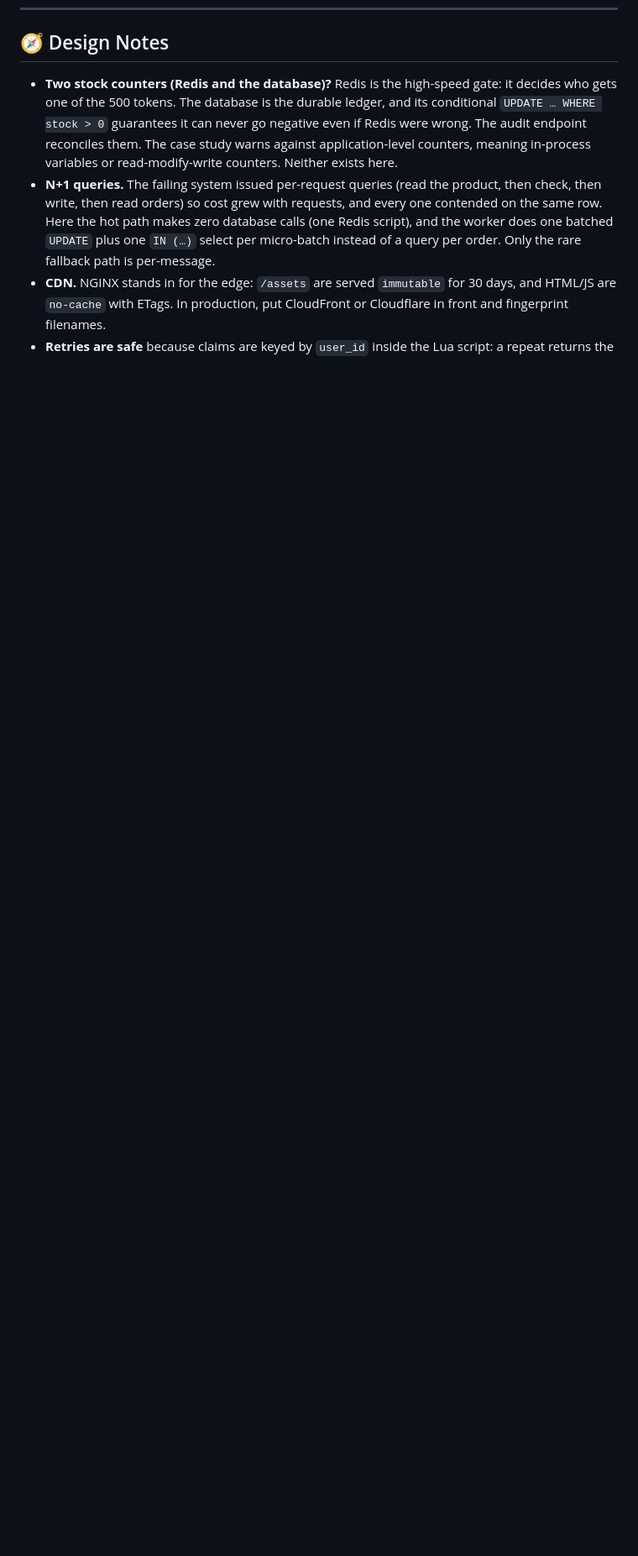
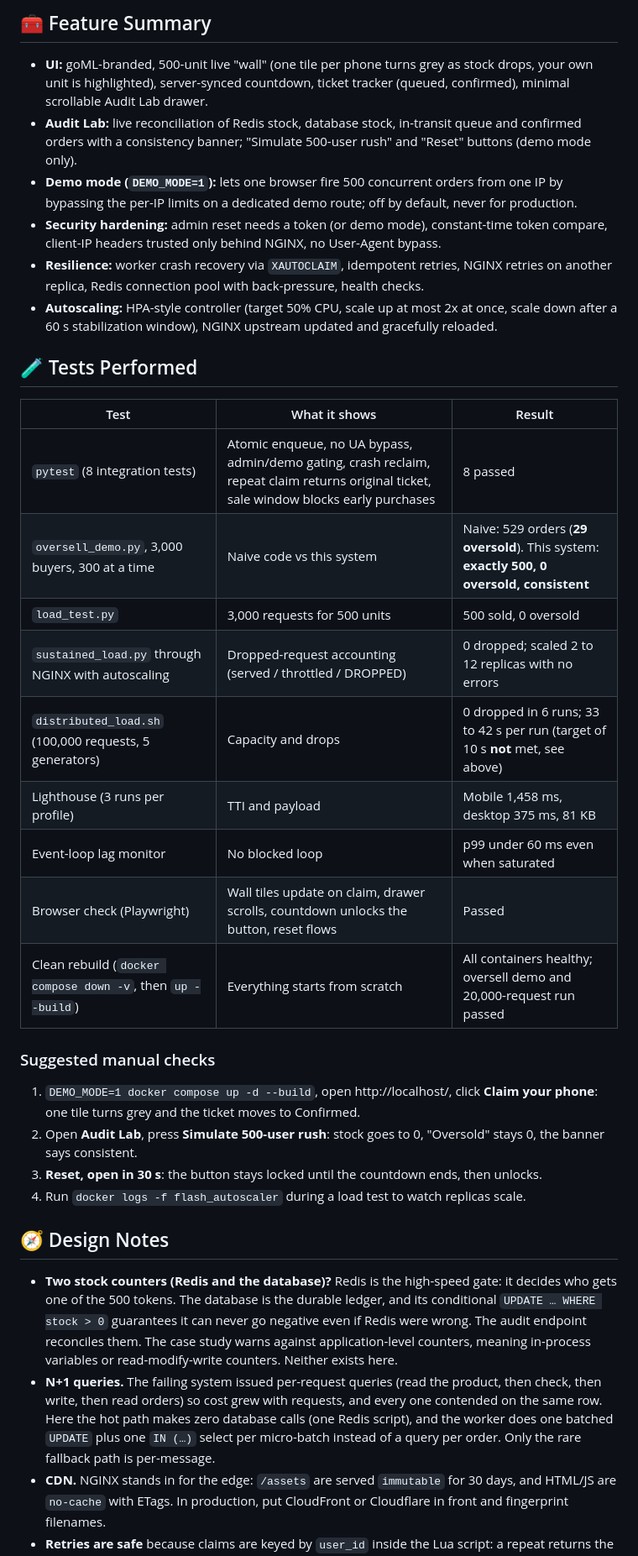
Before and after one commit to sandy040406/flash-sale, a Markdown page: README.md, the part around one of its changes. Shown at 84% size. GitHub-like rendering; blank space fills up the shorter version.

Commit message:
README: requirements coverage, feature summary, tests performed
Co-Authored-By: Claude Sonnet 5.5 <noreply@anthropic.com>

```diff
--- a/README.md
+++ b/README.md
@@ -195,3 +211,32 @@ Extrapolation, clearly **not demonstrated**: 10,000 req/s needs roughly 30 API c
+## 🧰 Feature Summary
+
+- **UI:** goML-branded, 500-unit live "wall" (one tile per phone turns grey as stock drops, your own unit is highlighted), server-synced countdown, ticket tracker (queued, confirmed), minimal scrollable Audit Lab drawer.
+- **Audit Lab:** live reconciliation of Redis stock, database stock, in-transit queue and confirmed orders with a consistency banner; "Simulate 500-user rush" and "Reset" buttons (demo mode only).
+- **Demo mode (`DEMO_MODE=1`):** lets one browser fire 500 concurrent orders from one IP by bypassing the per-IP limits on a dedicated demo route; off by default, never for production.
+- **Security hardening:** admin reset needs a token (or demo mode), constant-time token compare, client-IP headers trusted only behind NGINX, no User-Agent bypass.
+- **Resilience:** worker crash recovery via `XAUTOCLAIM`, idempotent retries, NGINX retries on another replica, Redis connection pool with back-pressure, health checks.
+- **Autoscaling:** HPA-style controller (target 50% CPU, scale up at most 2x at once, scale down after a 60 s stabilization window), NGINX upstream updated and gracefully reloaded.
+
+## 🧪 Tests Performed
+
+| Test | What it shows | Result |
+|---|---|---|
+| `pytest` (8 integration tests) | Atomic enqueue, no UA bypass, admin/demo gating, crash reclaim, repeat claim returns original ticket, sale window blocks early purchases | 8 passed |
+| `oversell_demo.py`, 3,000 buyers, 300 at a time | Naive code vs this system | Naive: 529 orders (**29 oversold**). This system: **exactly 500, 0 oversold, consistent** |
+| `load_test.py` | 3,000 requests for 500 units | 500 sold, 0 oversold |
+| `sustained_load.py` through NGINX with autoscaling | Dropped-request accounting (served / throttled / DROPPED) | 0 dropped; scaled 2 to 12 replicas with no errors |
+| `distributed_load.sh` (100,000 requests, 5 generators) | Capacity and drops | 0 dropped in 6 runs; 33 to 42 s per run (target of 10 s **not** met, see above) |
+| Lighthouse (3 runs per profile) | TTI and payload | Mobile 1,458 ms, desktop 375 ms, 81 KB |
+| Event-loop lag monitor | No blocked loop | p99 under 60 ms even when saturated |
+| Browser check (Playwright) | Wall tiles update on claim, drawer scrolls, countdown unlocks the button, reset flows | Passed |
+| Clean rebuild (`docker compose down -v`, then `up --build`) | Everything starts from scratch | All containers healthy; oversell demo and 20,000-request run passed |
+
+### Suggested manual checks
+1. `DEMO_MODE=1 docker compose up -d --build`, open http://localhost/, click **Claim your phone**: one tile turns grey and the ticket moves to Confirmed.
+2. Open **Audit Lab**, press **Simulate 500-user rush**: stock goes to 0, "Oversold" stays 0, the banner says consistent.
+3. **Reset, open in 30 s**: the button stays locked until the countdown ends, then unlocks.
+4. Run `docker logs -f flash_autoscaler` during a load test to watch replicas scale.
+
 ## 🧭 Design Notes
 
 - **Two stock counters (Redis and the database)?** Redis is the high-speed gate: it decides who gets one of the 500 tokens. The database is the durable ledger, and its conditional `UPDATE … WHERE stock > 0` guarantees it can never go negative even if Redis were wrong. The audit endpoint reconciles them. The case study warns against application-level counters, meaning in-process variables or read-modify-write counters. Neither exists here.
```
Also changed, not shown: other parts of README.md (+17 -1 lines).
